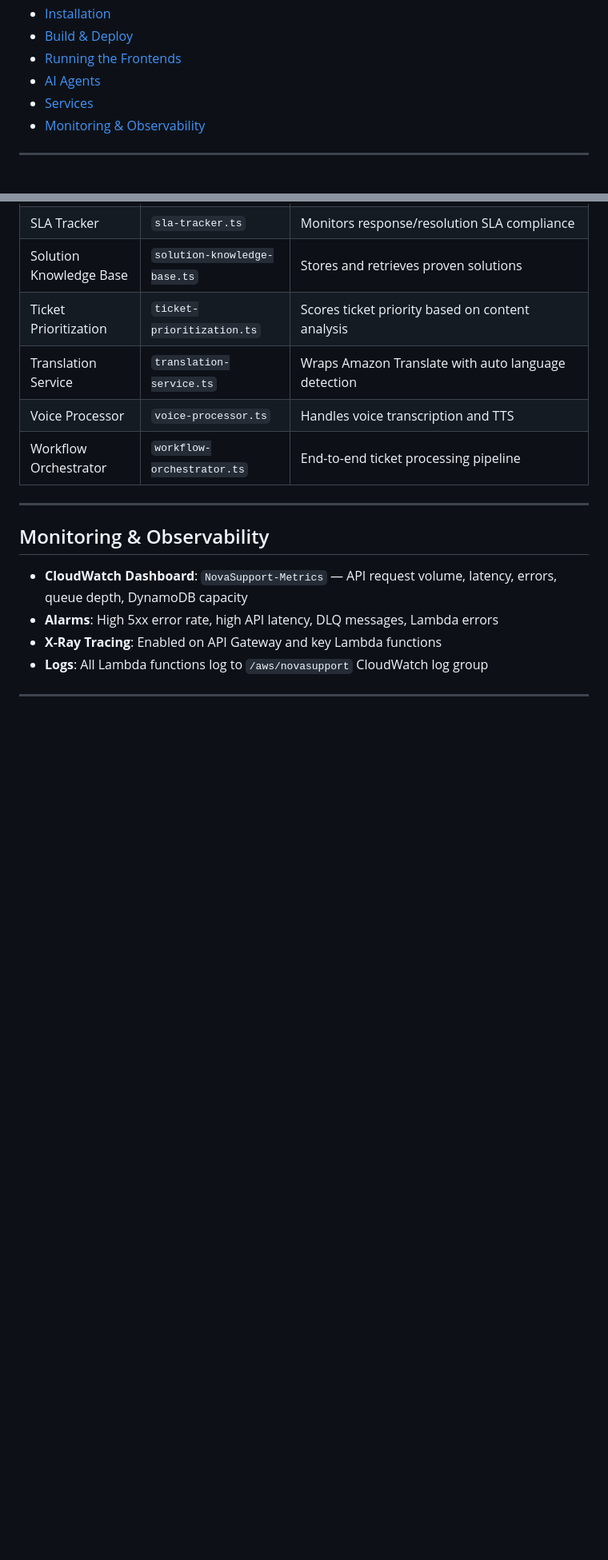
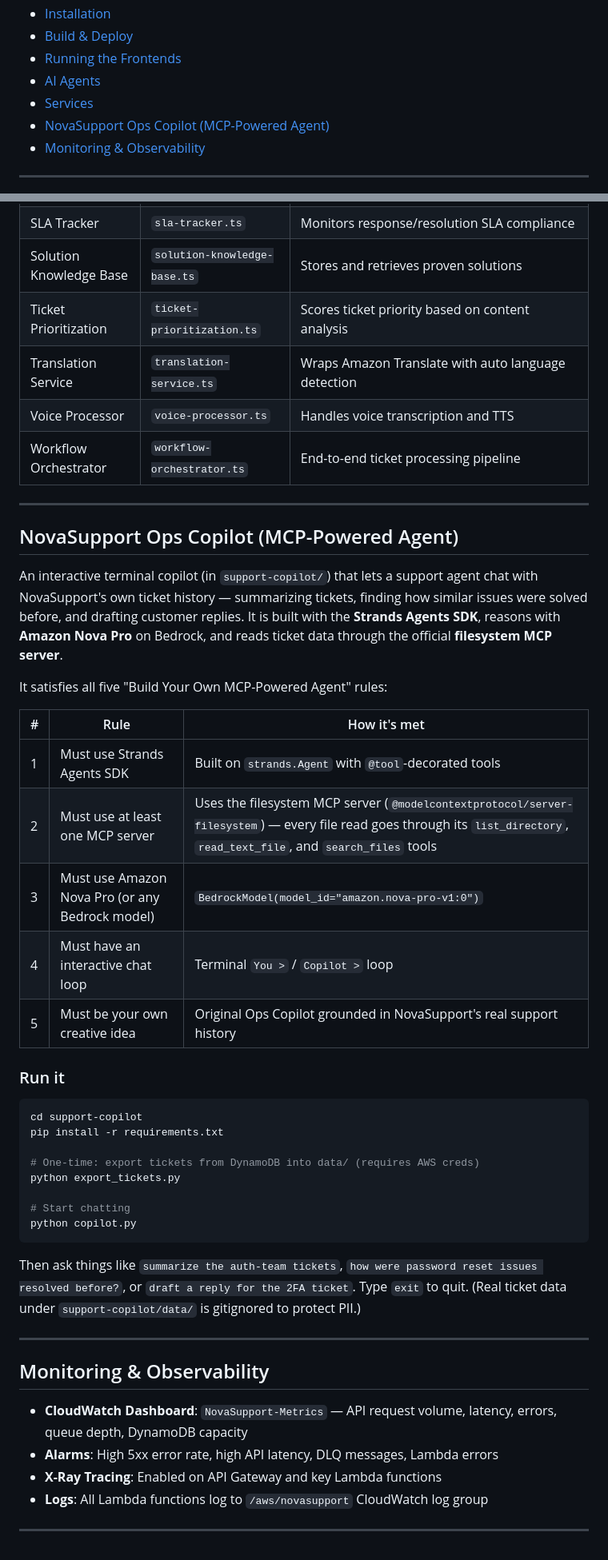
Before and after one commit to DeepikaSidda/NovaSupport, a Markdown page: README.md, 2 parts joined by grey strips. Shown at 80% size. GitHub-like rendering; blank space fills up the shorter version.

Commit message:
docs: add NovaSupport Ops Copilot (MCP-powered agent) section to README

````diff
--- a/README.md
+++ b/README.md
@@ -47,6 +47,7 @@ Use the following credentials to test different roles in the system:
 - [Running the Frontends](#running-the-frontends)
 - [AI Agents](#ai-agents)
 - [Services](#services)
+- [NovaSupport Ops Copilot (MCP-Powered Agent)](#novasupport-ops-copilot-mcp-powered-agent)
 - [Monitoring & Observability](#monitoring--observability)
 
 ---
@@ -288,6 +289,37 @@ Then open in your browser:
 ---
 
 
+## NovaSupport Ops Copilot (MCP-Powered Agent)
+
+An interactive terminal copilot (in `support-copilot/`) that lets a support agent chat with NovaSupport's own ticket history — summarizing tickets, finding how similar issues were solved before, and drafting customer replies. It is built with the **Strands Agents SDK**, reasons with **Amazon Nova Pro** on Bedrock, and reads ticket data through the official **filesystem MCP server**.
+
+It satisfies all five "Build Your Own MCP-Powered Agent" rules:
+
+| # | Rule | How it's met |
+|---|------|--------------|
+| 1 | Must use Strands Agents SDK | Built on `strands.Agent` with `@tool`-decorated tools |
+| 2 | Must use at least one MCP server | Uses the filesystem MCP server (`@modelcontextprotocol/server-filesystem`) — every file read goes through its `list_directory`, `read_text_file`, and `search_files` tools |
+| 3 | Must use Amazon Nova Pro (or any Bedrock model) | `BedrockModel(model_id="amazon.nova-pro-v1:0")` |
+| 4 | Must have an interactive chat loop | Terminal `You >` / `Copilot >` loop |
+| 5 | Must be your own creative idea | Original Ops Copilot grounded in NovaSupport's real support history |
+
+### Run it
+
+```bash
+cd support-copilot
+pip install -r requirements.txt
+
+# One-time: export tickets from DynamoDB into data/ (requires AWS creds)
+python export_tickets.py
+
+# Start chatting
+python copilot.py
+```
+
+Then ask things like `summarize the auth-team tickets`, `how were password reset issues resolved before?`, or `draft a reply for the 2FA ticket`. Type `exit` to quit. (Real ticket data under `support-copilot/data/` is gitignored to protect PII.)
+
+---
+
 ## Monitoring & Observability
 
 - **CloudWatch Dashboard**: `NovaSupport-Metrics` — API request volume, latency, errors, queue depth, DynamoDB capacity
````
